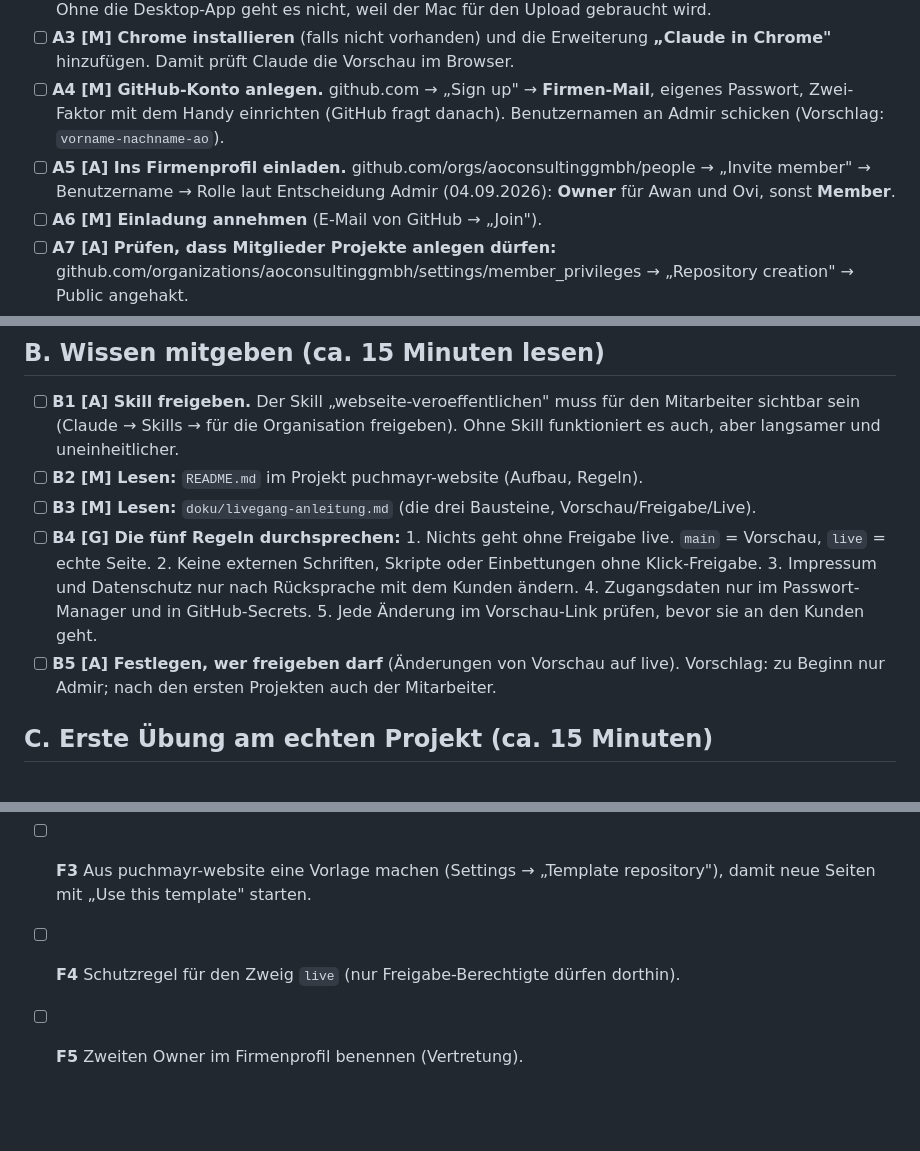
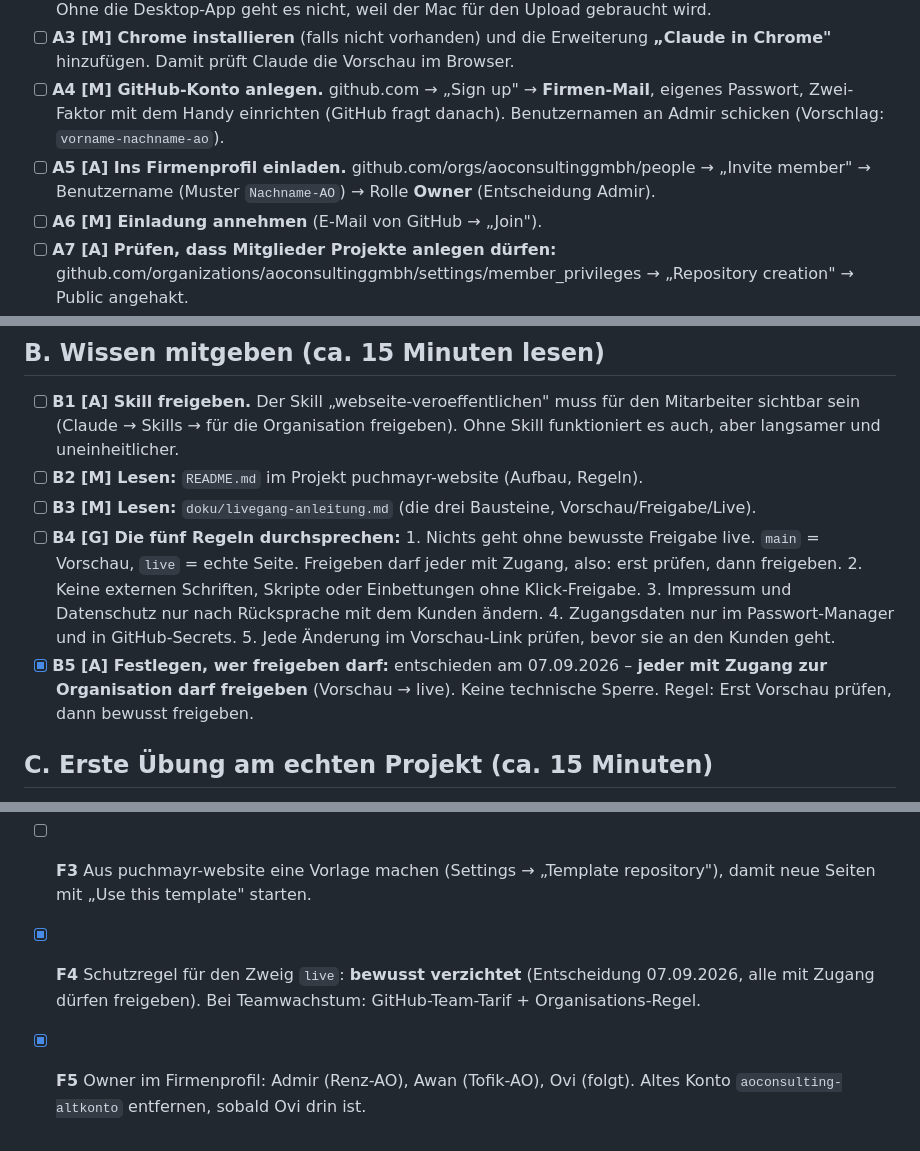
Before and after one commit to aoconsultinggmbh/puchmayr-website, a Markdown page: doku/onboarding-checkliste-mitarbeiter.md, 3 parts joined by grey strips. GitHub-like rendering; blank space fills up the shorter version.

Commit message:
Doku: Freigabe durch alle mit Zugang, keine Schutzregel; Owner-Stand

```diff
--- a/doku/onboarding-checkliste-mitarbeiter.md
+++ b/doku/onboarding-checkliste-mitarbeiter.md
@@ -21,7 +21,7 @@ Legende: **[A]** macht Admir · **[M]** macht der Mitarbeiter · **[G]** machen
       Passwort, Zwei-Faktor mit dem Handy einrichten (GitHub fragt danach).
       Benutzernamen an Admir schicken (Vorschlag: `vorname-nachname-ao`).
 - [ ] **A5 [A] Ins Firmenprofil einladen.** github.com/orgs/aoconsultinggmbh/people →
-      „Invite member" → Benutzername → Rolle laut Entscheidung Admir (04.09.2026): **Owner** für Awan und Ovi, sonst **Member**.
+      „Invite member" → Benutzername (Muster `Nachname-AO`) → Rolle **Owner** (Entscheidung Admir).
 - [ ] **A6 [M] Einladung annehmen** (E-Mail von GitHub → „Join").
 - [ ] **A7 [A] Prüfen, dass Mitglieder Projekte anlegen dürfen:**
       github.com/organizations/aoconsultinggmbh/settings/member_privileges →
@@ -55,13 +55,15 @@ Legende: **[A]** macht Admir · **[M]** macht der Mitarbeiter · **[G]** machen
 - [ ] **B2 [M] Lesen:** `README.md` im Projekt puchmayr-website (Aufbau, Regeln).
 - [ ] **B3 [M] Lesen:** `doku/livegang-anleitung.md` (die drei Bausteine, Vorschau/Freigabe/Live).
 - [ ] **B4 [G] Die fünf Regeln durchsprechen:**
-      1. Nichts geht ohne Freigabe live. `main` = Vorschau, `live` = echte Seite.
+      1. Nichts geht ohne bewusste Freigabe live. `main` = Vorschau, `live` = echte Seite.
+         Freigeben darf jeder mit Zugang, also: erst prüfen, dann freigeben.
       2. Keine externen Schriften, Skripte oder Einbettungen ohne Klick-Freigabe.
       3. Impressum und Datenschutz nur nach Rücksprache mit dem Kunden ändern.
       4. Zugangsdaten nur im Passwort-Manager und in GitHub-Secrets.
       5. Jede Änderung im Vorschau-Link prüfen, bevor sie an den Kunden geht.
-- [ ] **B5 [A] Festlegen, wer freigeben darf** (Änderungen von Vorschau auf live).
-      Vorschlag: zu Beginn nur Admir; nach den ersten Projekten auch der Mitarbeiter.
+- [x] **B5 [A] Festlegen, wer freigeben darf:** entschieden am 07.09.2026 – **jeder mit Zugang zur
+      Organisation darf freigeben** (Vorschau → live). Keine technische Sperre. Regel: Erst Vorschau
+      prüfen, dann bewusst freigeben.
 
 ## C. Erste Übung am echten Projekt (ca. 15 Minuten)
 
@@ -119,5 +121,7 @@ Legende: **[A]** macht Admir · **[M]** macht der Mitarbeiter · **[G]** machen
       liegt bei Raidboxes. Pro Projekt nur noch Schritt D5.
 - [ ] **F3** Aus puchmayr-website eine Vorlage machen (Settings → „Template repository"), damit
       neue Seiten mit „Use this template" starten.
-- [ ] **F4** Schutzregel für den Zweig `live` (nur Freigabe-Berechtigte dürfen dorthin).
-- [ ] **F5** Zweiten Owner im Firmenprofil benennen (Vertretung).
+- [x] **F4** Schutzregel für den Zweig `live`: **bewusst verzichtet** (Entscheidung 07.09.2026, alle
+      mit Zugang dürfen freigeben). Bei Teamwachstum: GitHub-Team-Tarif + Organisations-Regel.
+- [x] **F5** Owner im Firmenprofil: Admir (Renz-AO), Awan (Tofik-AO), Ovi (folgt). Altes Konto
+      `aoconsulting-altkonto` entfernen, sobald Ovi drin ist.
```
